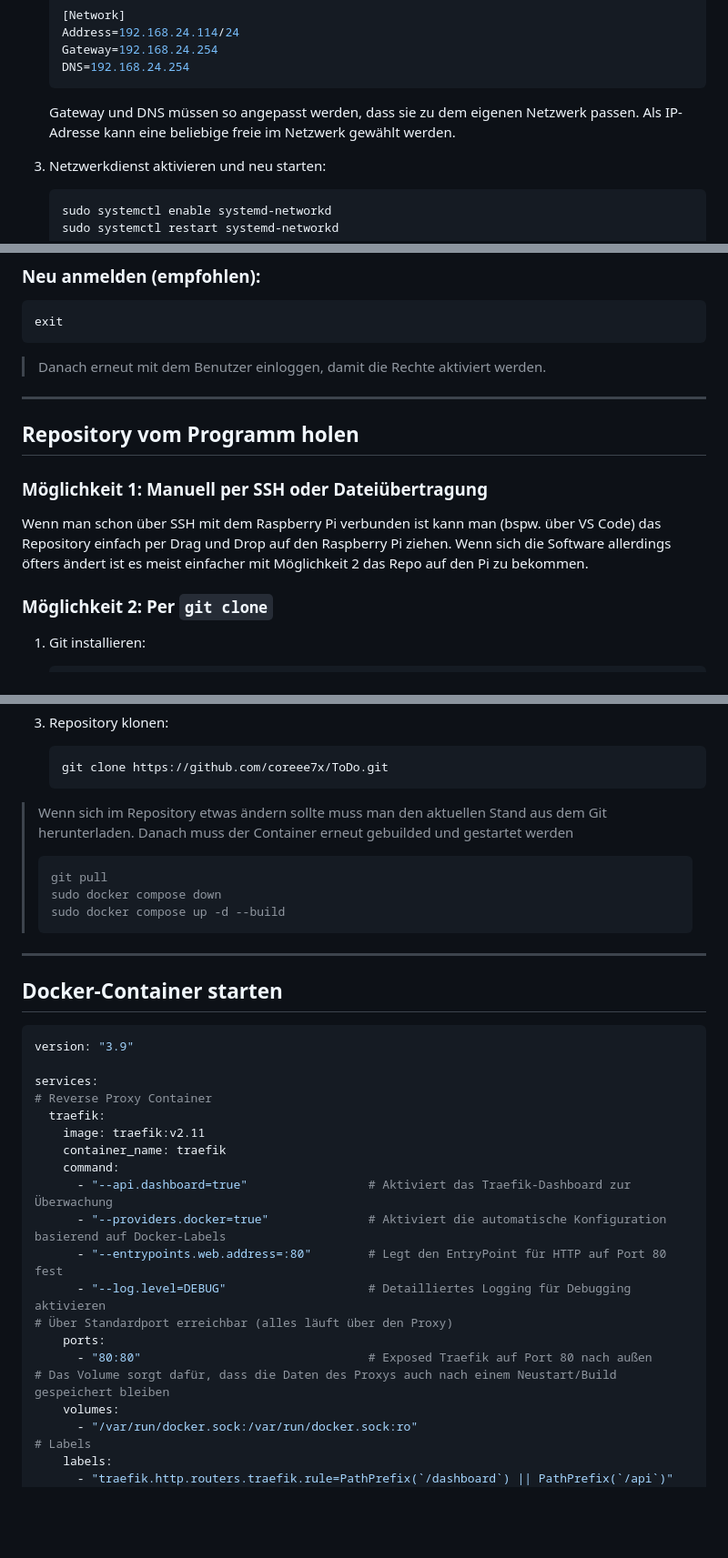
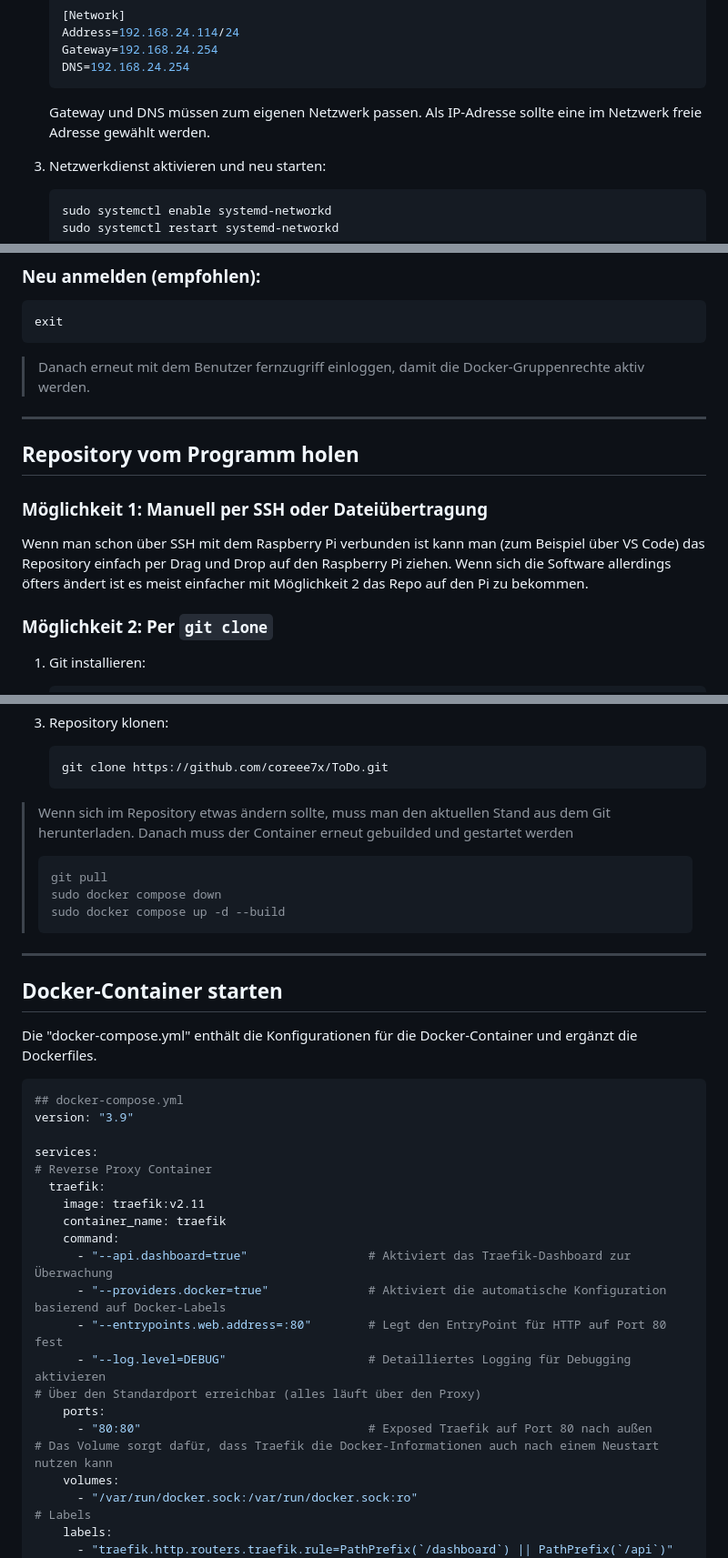
Before and after one commit to coreee7x/ToDo, a Markdown page: Deployment.md, 3 parts joined by grey strips. Shown: that part at 91% size. Drawn GitHub-style; blank space fills up the shorter version.

Commit message:
Verbessere Dokumentation im Deployment.md: Klarstellungen und Anpassungen bei Netzwerk- und Benutzerkonfigurationen sowie Docker-Informationen.

````diff
--- a/Deployment.md
+++ b/Deployment.md
@@ -22,7 +22,7 @@
    Gateway=192.168.24.254
    DNS=192.168.24.254
    ```
-   Gateway und DNS müssen so angepasst werden, dass sie zu dem eigenen Netzwerk passen. Als IP-Adresse kann eine beliebige freie im Netzwerk gewählt werden.
+   Gateway und DNS müssen zum eigenen Netzwerk passen. Als IP-Adresse sollte eine im Netzwerk freie Adresse gewählt werden.
 
 3. Netzwerkdienst aktivieren und neu starten:
    ```bash
@@ -65,14 +65,14 @@ sudo usermod -aG docker fernzugriff
 ```bash
 exit
 ```
-> Danach erneut mit dem Benutzer einloggen, damit die Rechte aktiviert werden.
+> Danach erneut mit dem Benutzer fernzugriff einloggen, damit die Docker-Gruppenrechte aktiv werden.
 
 ---
 
 ## Repository vom Programm holen
 
 ### Möglichkeit 1: Manuell per SSH oder Dateiübertragung
-Wenn man schon über SSH mit dem Raspberry Pi verbunden ist kann man (bspw. über VS Code) das Repository einfach per Drag und Drop auf den Raspberry Pi ziehen. Wenn sich die Software allerdings öfters ändert ist es meist einfacher mit Möglichkeit 2 das Repo auf den Pi zu bekommen.
+Wenn man schon über SSH mit dem Raspberry Pi verbunden ist kann man (zum Beispiel über VS Code) das Repository einfach per Drag und Drop auf den Raspberry Pi ziehen. Wenn sich die Software allerdings öfters ändert ist es meist einfacher mit Möglichkeit 2 das Repo auf den Pi zu bekommen.
 
 ### Möglichkeit 2: Per `git clone`
 
@@ -91,7 +91,7 @@ Wenn man schon über SSH mit dem Raspberry Pi verbunden ist kann man (bspw. übe
    git clone https://github.com/coreee7x/ToDo.git
    ```
 
-> Wenn sich im Repository etwas ändern sollte muss man den aktuellen Stand aus dem Git herunterladen.
+> Wenn sich im Repository etwas ändern sollte, muss man den aktuellen Stand aus dem Git herunterladen.
 > Danach muss der Container erneut gebuilded und gestartet werden
 > ```bash
 > git pull
@@ -102,8 +102,10 @@ Wenn man schon über SSH mit dem Raspberry Pi verbunden ist kann man (bspw. übe
 ---
 
 ## Docker-Container starten
+Die "docker-compose.yml" enthält die Konfigurationen für die Docker-Container und ergänzt die Dockerfiles.
 
 ```yaml
+## docker-compose.yml
 version: "3.9"
 
 services:
@@ -116,10 +118,10 @@ services:
       - "--providers.docker=true"              # Aktiviert die automatische Konfiguration basierend auf Docker-Labels
       - "--entrypoints.web.address=:80"        # Legt den EntryPoint für HTTP auf Port 80 fest
       - "--log.level=DEBUG"                    # Detailliertes Logging für Debugging aktivieren
-# Über Standardport erreichbar (alles läuft über den Proxy)
+# Über den Standardport erreichbar (alles läuft über den Proxy)
     ports:
       - "80:80"                                # Exposed Traefik auf Port 80 nach außen
-# Das Volume sorgt dafür, dass die Daten des Proxys auch nach einem Neustart/Build gespeichert bleiben
+# Das Volume sorgt dafür, dass Traefik die Docker-Informationen auch nach einem Neustart nutzen kann
     volumes:
       - "/var/run/docker.sock:/var/run/docker.sock:ro"
 # Labels
````
Also changed, not shown: other parts of Deployment.md (+4 -4 lines).
